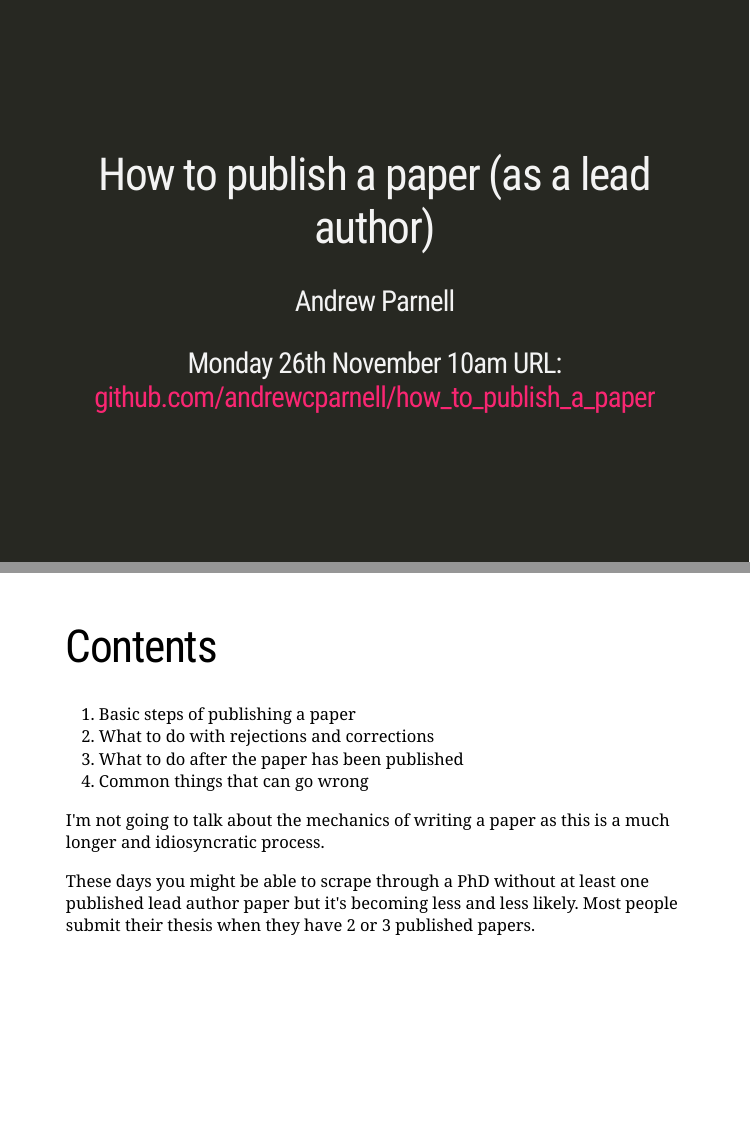
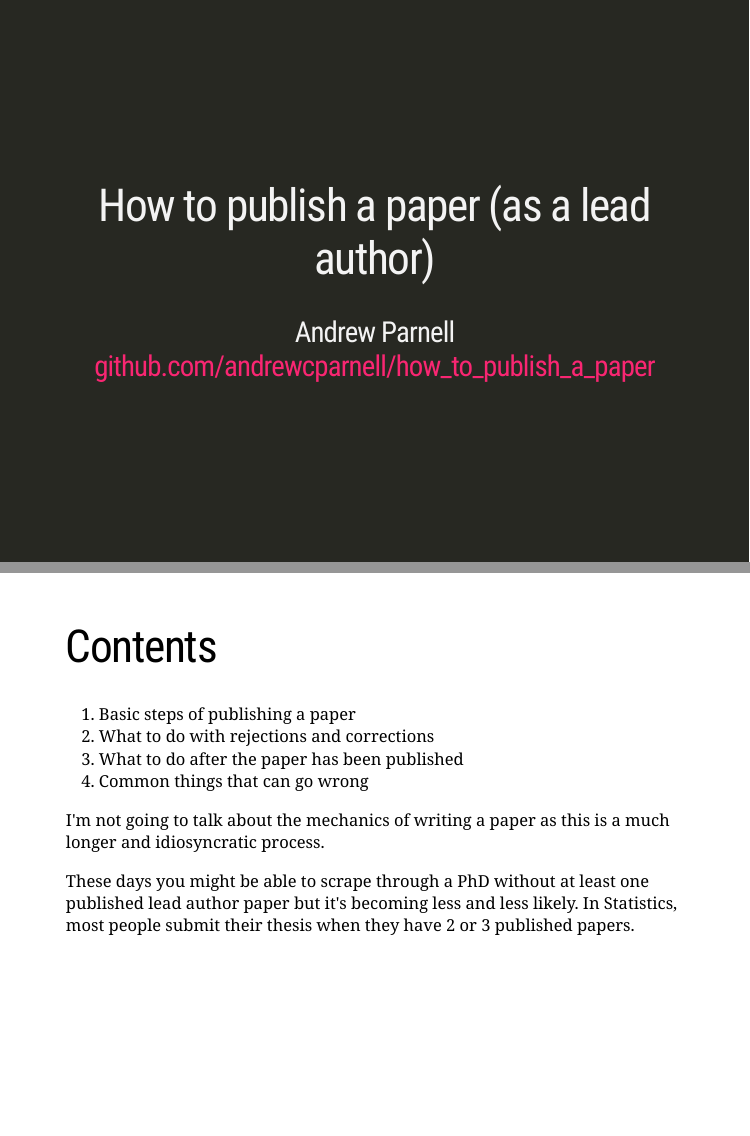
Before and after one commit to andrewcparnell/how_to_publish_a_paper, an R Markdown document (publish_a_paper.Rmd): pages 1 and 2 of 26, joined at a grey line. The pictures show the slides in the output file publish_a_paper.html that the author committed with the source; the slides are laid out offline by our stand-in for remark.js, each with all of its steps uncovered, in fonts that may differ from those the slides ask for, and without slide numbers, shadows or browser add-ons; a font, style sheet, LaTeX package, included part or bibliography that could not be used is replaced or left out.

Commit message:
Minor updates

```diff
--- a/publish_a_paper.Rmd
+++ b/publish_a_paper.Rmd
@@ -1,8 +1,6 @@
 ---
 title: "How to publish a paper (as a lead author)"
-author: "Andrew Parnell"
-date: "Monday 26th November 10am
-URL: [github.com/andrewcparnell/how_to_publish_a_paper](https://github.com/andrewcparnell/how_to_publish_a_paper)"
+author: "Andrew Parnell<br> [github.com/andrewcparnell/how_to_publish_a_paper](https://github.com/andrewcparnell/how_to_publish_a_paper)"
 output:
   xaringan::moon_reader:
     css: [default, maynooth, maynooth-fonts]
@@ -35,7 +33,7 @@ devtools::install_github("brunaw/xaringan")
 
 I'm not going to talk about the mechanics of writing a paper as this is a much longer and idiosyncratic process.
 
-These days you might be able to scrape through a PhD without at least one published lead author paper but it's becoming less and less likely. Most people submit their thesis when they have 2 or 3 published papers.
+These days you might be able to scrape through a PhD without at least one published lead author paper but it's becoming less and less likely. In Statistics, most people submit their thesis when they have 2 or 3 published papers.
 
 ---
 
```
Also changed, not shown: publish_a_paper.html, publish_a_paper.Rmd (4 more changed lines).
